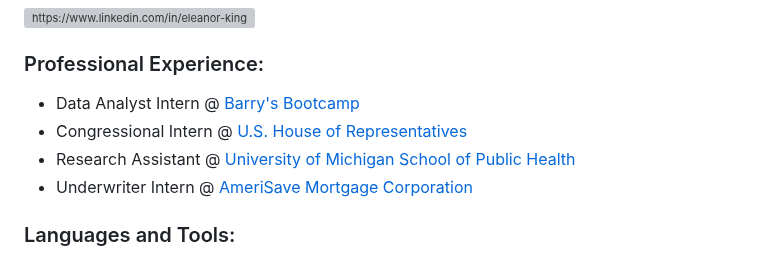
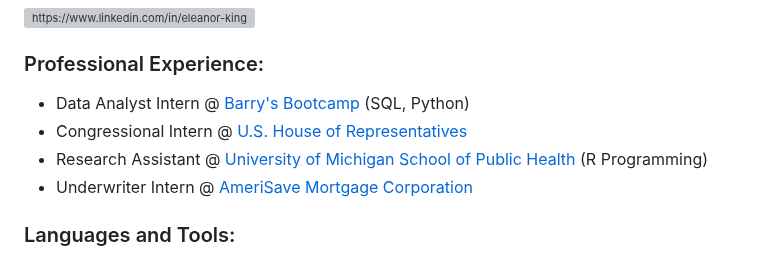
Before and after one commit to eleanorking/2025, a Markdown page: README.md, the part around the change. GitHub-like rendering; grey boxes are pictures that could not be loaded.

```diff
--- a/README.md
+++ b/README.md
@@ -26,9 +26,9 @@
 
 <h3 align="left">Professional Experience:</h3>
 
-- Data Analyst Intern @ [Barry's Bootcamp](https://www.barrys.com/)
+- Data Analyst Intern @ [Barry's Bootcamp](https://www.barrys.com/) (SQL, Python)
 - Congressional Intern @ [U.S. House of Representatives](https://debbiedingell.house.gov/)
-- Research Assistant @ [University of Michigan School of Public Health](https://sph.umich.edu/)
+- Research Assistant @ [University of Michigan School of Public Health](https://sph.umich.edu/) (R Programming)
 - Underwriter Intern @ [AmeriSave Mortgage Corporation](https://www.amerisave.com/?campaignid=21638354533&adgroupid=166489383797&creative=711098161136&utmcampaign=brand&gclid=Cj0KCQjwv_m-BhC4ARIsAIqNeBsabNrnwdFsplUz6oiQaQZFTvoZFAU4iFmfhb-1SqH0Fxg68ClW9psaAr1nEALw_wcB&gad_source=1)
 
 
```
